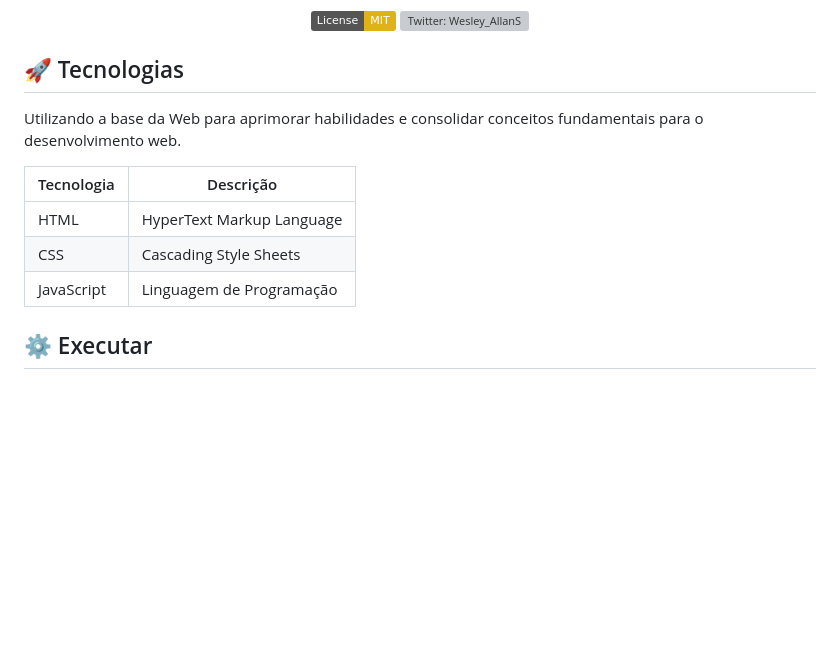
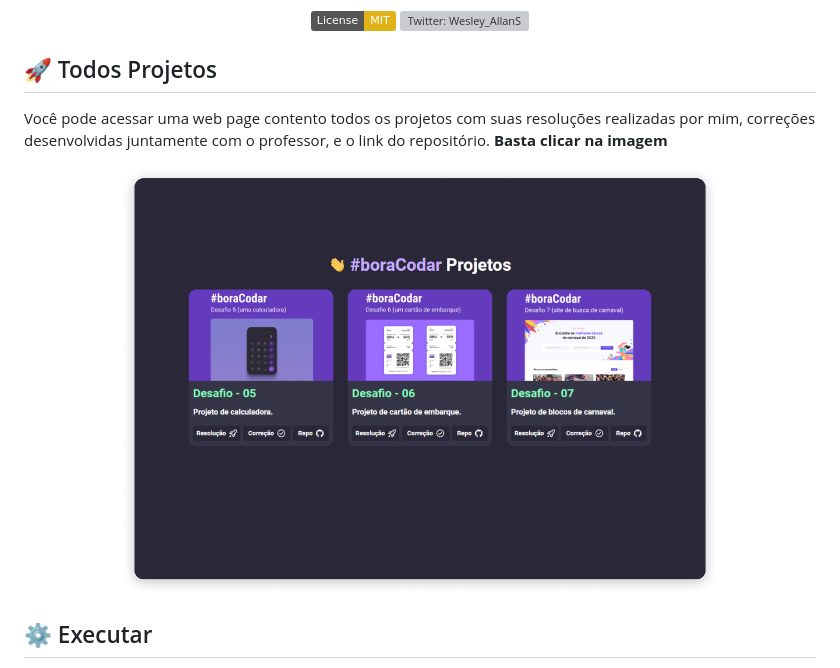
Before and after one commit to wesleyallan/bora-codar, a Markdown page: .github/README.md, the part around the change. Drawn GitHub-style; pictures changed too: .github/home-boraCodar.png (added); badges without logos; blank space fills up the shorter version; grey boxes are pictures that could not be loaded.

Commit message:
:memo: udpate readme
added link for home page

```diff
--- a/.github/README.md
+++ b/.github/README.md
@@ -19,18 +19,14 @@
   </a>
 </p>
 
-## 🚀 Tecnologias
+## 🚀 Todos Projetos
 
-Utilizando a base da Web para aprimorar habilidades e consolidar conceitos fundamentais para o desenvolvimento web.
+Você pode acessar uma web page contento todos os projetos com suas resoluções realizadas por mim, correções desenvolvidas juntamente com o professor, e o link do repositório. <strong>Basta clicar na imagem</strong>
 
-<div align="left">
-
-| Tecnologia | Descrição                 |
-| ---------- | ------------------------- |
-| HTML       | HyperText Markup Language |
-| CSS        | Cascading Style Sheets    |
-| JavaScript | Linguagem de Programação  |
-
+<div align="center">
+  <a href="https://wesleyallan.github.io/bora-codar" target="_blank">
+    <img src="./home-boraCodar.png" width="600px" />
+  </a>
 </div>
 
 ## ⚙ Executar
```
